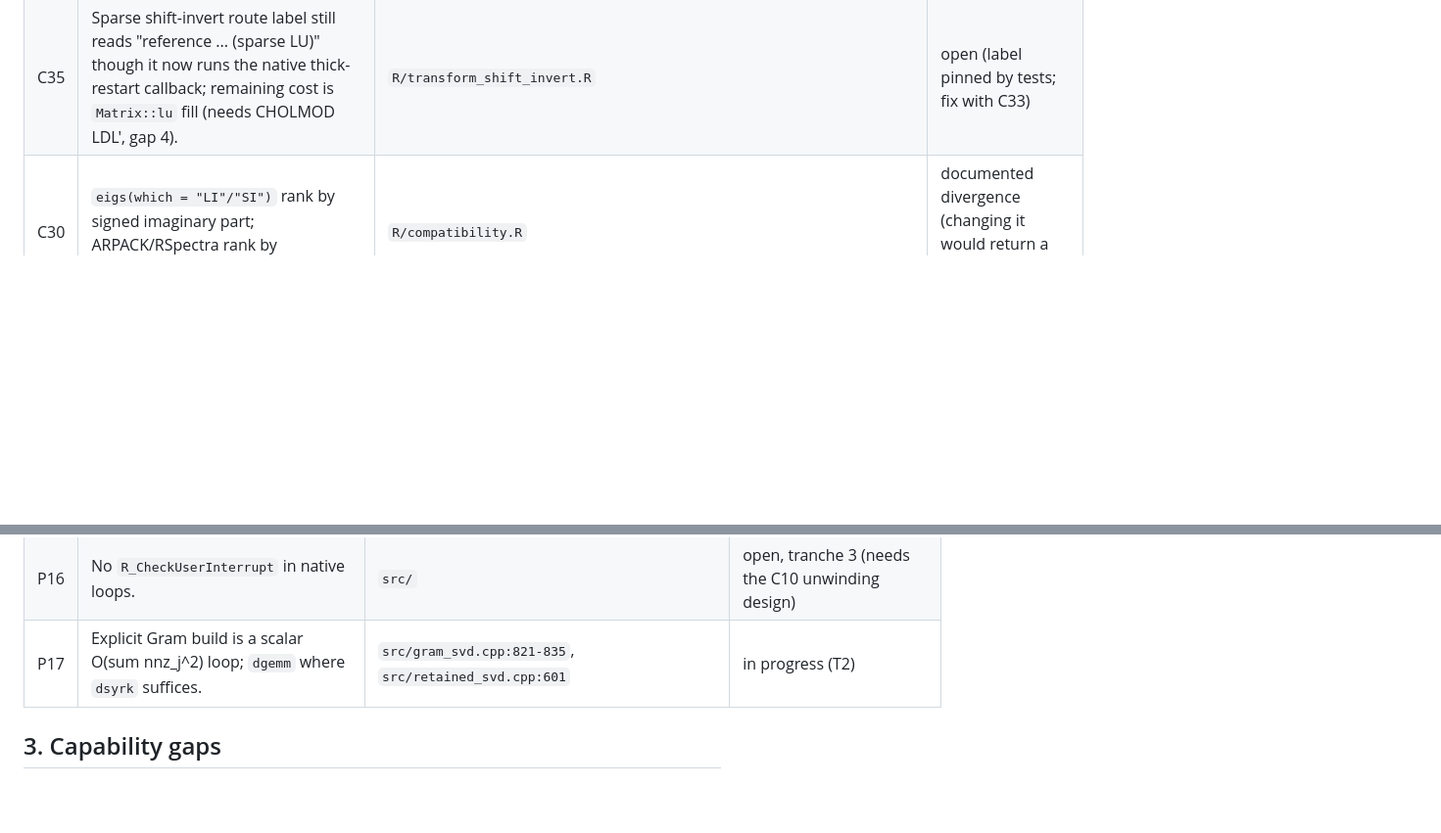
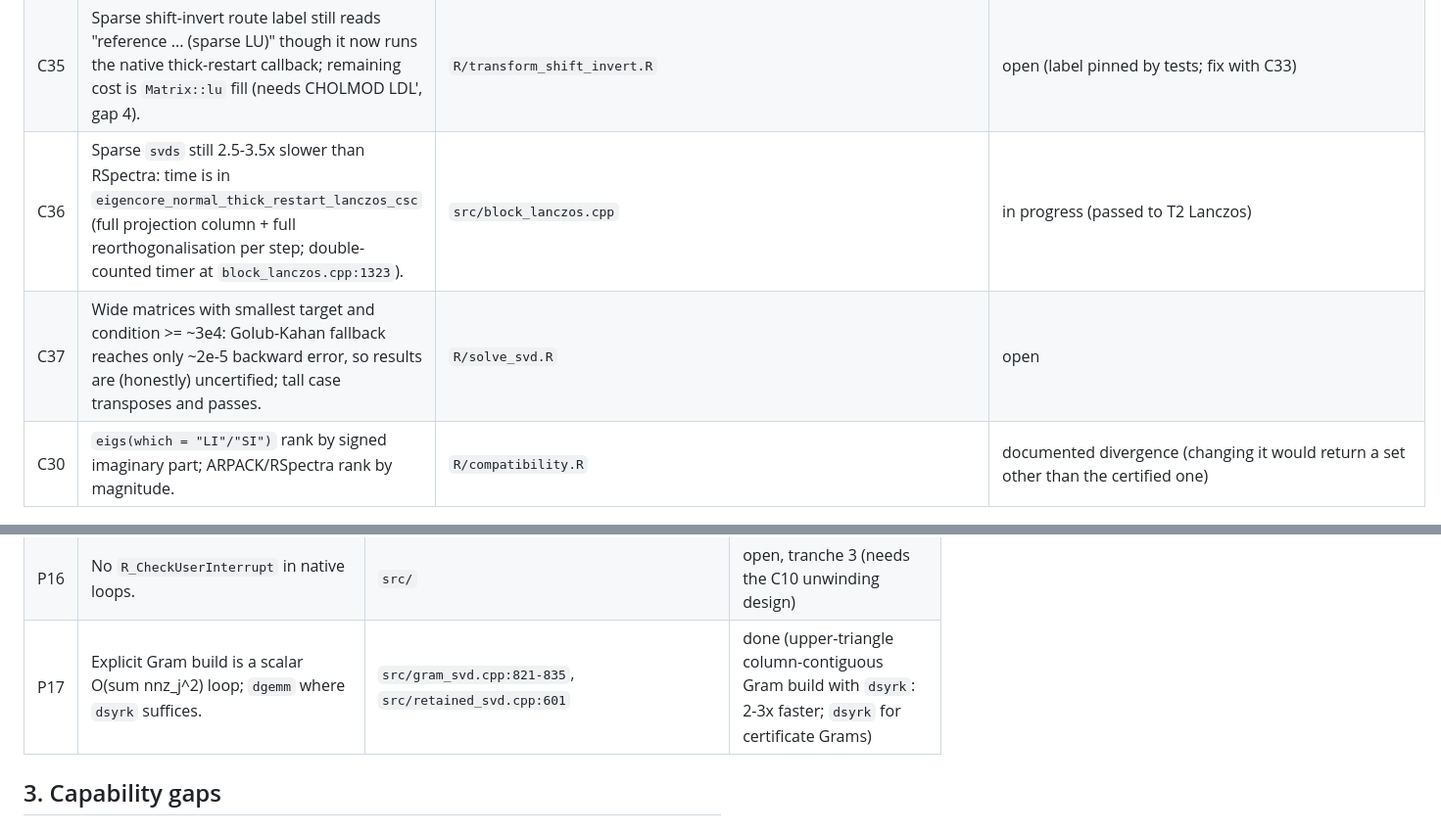
Before and after one commit to bbuchsbaum/eigencore, a Markdown page: docs/review-2026-10.md, 2 parts joined by grey strips. Shown at 98% size. Rendered like a GitHub page; blank space fills up the shorter version.

```diff
--- a/docs/review-2026-10.md
+++ b/docs/review-2026-10.md
@@ -90,6 +90,8 @@ Correctness takes precedence over backward compatibility:
 | C33 | Shift-invert / generalized labels say `tridiagonal_thomas` after the solver moved to pivoted LU. | `R/transform_shift_invert.R:861-1129`, `R/reference_generalized_lanczos.R:135` | open (after T2 merges) |
 | C34 | Non-dgC sparse inputs (e.g. `dgTMatrix`) went through the R-closure reference Lanczos and returned wrong eigenvalues with a failed certificate (found while fixing P9). | `R/operator.R` | done (via P9) |
 | C35 | Sparse shift-invert route label still reads "reference ... (sparse LU)" though it now runs the native thick-restart callback; remaining cost is `Matrix::lu` fill (needs CHOLMOD LDL', gap 4). | `R/transform_shift_invert.R` | open (label pinned by tests; fix with C33) |
+| C36 | Sparse `svds` still 2.5-3.5x slower than RSpectra: time is in `eigencore_normal_thick_restart_lanczos_csc` (full projection column + full reorthogonalisation per step; double-counted timer at `block_lanczos.cpp:1323`). | `src/block_lanczos.cpp` | in progress (passed to T2 Lanczos) |
+| C37 | Wide matrices with smallest target and condition >= ~3e4: Golub-Kahan fallback reaches only ~2e-5 backward error, so results are (honestly) uncertified; tall case transposes and passes. | `R/solve_svd.R` | open |
 | C30 | `eigs(which = "LI"/"SI")` rank by signed imaginary part; ARPACK/RSpectra rank by magnitude. | `R/compatibility.R` | documented divergence (changing it would return a set other than the certified one) |
 
 ## 2. Performance
@@ -124,7 +126,7 @@ Single machine, reference BLAS, eigencore vs RSpectra through `eigs*`/`svds`:
 | P14 | `combine_basis_columns_small` threshold ignores m_active; restart keeps vectors one at a time via dgemv. | `src/eigencore_common.h:63`, `src/block_lanczos.cpp:1513` | in progress (T2) |
 | P15 | Hermitian targets `largest_real`/`smallest_real` not canonicalised -> reference path. | `R/problem.R:277` | done (Hermitian LR/SR canonicalised to largest/smallest) |
 | P16 | No `R_CheckUserInterrupt` in native loops. | `src/` | open, tranche 3 (needs the C10 unwinding design) |
-| P17 | Explicit Gram build is a scalar O(sum nnz_j^2) loop; `dgemm` where `dsyrk` suffices. | `src/gram_svd.cpp:821-835`, `src/retained_svd.cpp:601` | in progress (T2) |
+| P17 | Explicit Gram build is a scalar O(sum nnz_j^2) loop; `dgemm` where `dsyrk` suffices. | `src/gram_svd.cpp:821-835`, `src/retained_svd.cpp:601` | done (upper-triangle column-contiguous Gram build with `dsyrk`: 2-3x faster; `dsyrk` for certificate Grams) |
 
 ## 3. Capability gaps
 
```
Also changed, not shown: other parts of docs/review-2026-10.md (+3 -3 lines).
